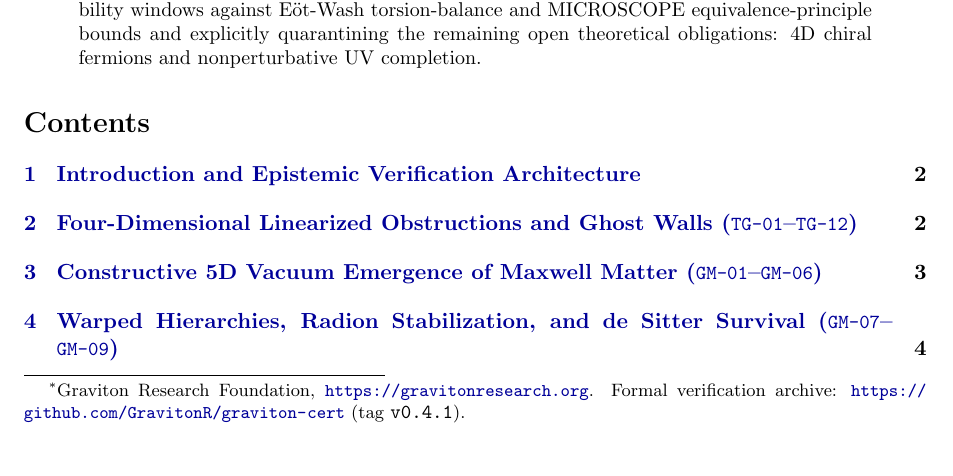
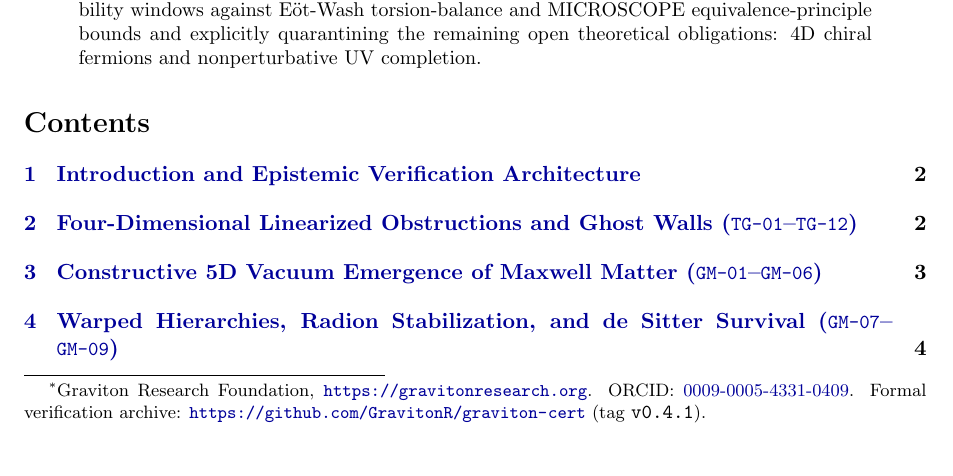
Before and after one commit to GravitonR/graviton-cert, a LaTeX paper (paper/main.tex): part of page 1 of 8, cut so that both start at the same text. Compiled offline with pdfLaTeX.

Commit message:
Add ORCID 0009-0005-4331-0409 to .zenodo.json and paper/main.tex

```diff
--- a/paper/main.tex
+++ b/paper/main.tex
@@ -24,7 +24,7 @@
 \title{\textbf{Machine-Checked Obstructions and Constructive Geometric Matter Emergence in Warped 5D Relational Gravity}}
 
 \author{
-  Inam Haq\thanks{Graviton Research Foundation, \url{https://gravitonresearch.org}. Formal verification archive: \url{https://github.com/GravitonR/graviton-cert} (tag \code{v0.4.1}).}
+  Inam Haq\thanks{Graviton Research Foundation, \url{https://gravitonresearch.org}. ORCID: \href{https://orcid.org/0009-0005-4331-0409}{0009-0005-4331-0409}. Formal verification archive: \url{https://github.com/GravitonR/graviton-cert} (tag \code{v0.4.1}).}
 }
 
 \date{November 26, 2026}
```
Also changed, not shown: 1 other file.
